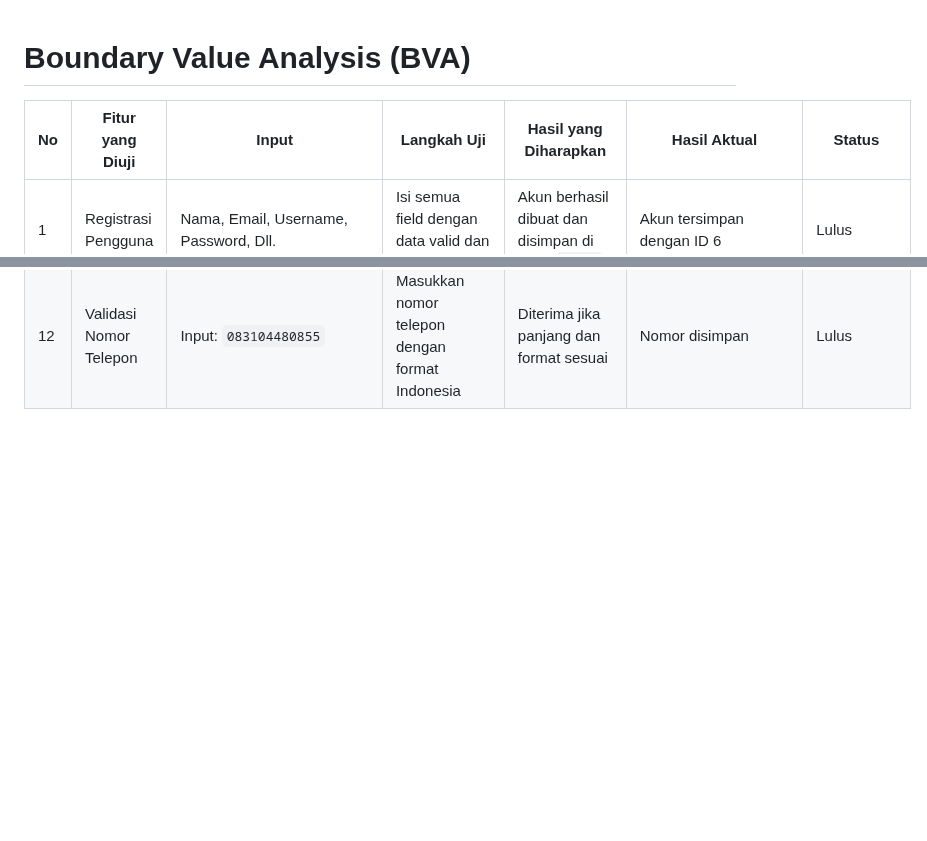
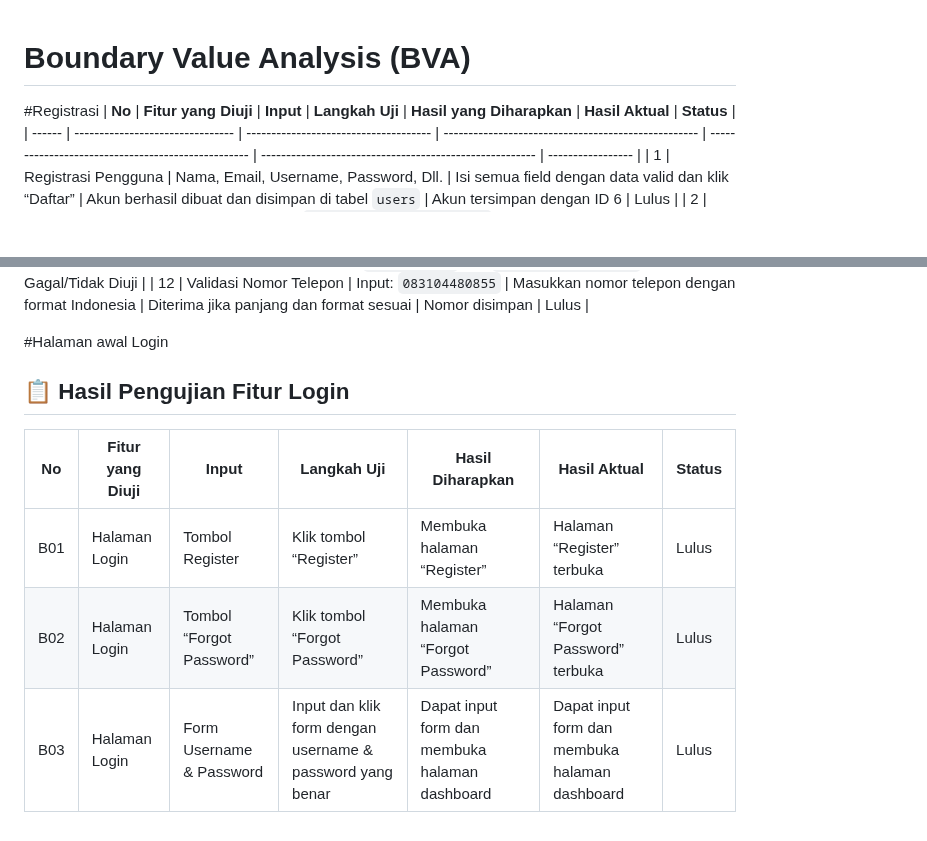
Before and after one commit to Aryaloop/WhiteBox-GreyBox-BlackBox-Testing, a Markdown page: BlackBox/Boundary Value Analysis dan Equivalence Partitioni/Readme.md, 2 parts joined by grey strips. Rendered like a GitHub page; blank space fills up the shorter version.

```diff
--- a/BlackBox/Boundary Value Analysis dan Equivalence Partitioni/Readme.md
+++ b/BlackBox/Boundary Value Analysis dan Equivalence Partitioni/Readme.md
@@ -1,5 +1,6 @@
 # Boundary Value Analysis (BVA)
 
+#Registrasi
 | **No** | **Fitur yang Diuji**             | **Input**                             | **Langkah Uji**                                     | **Hasil yang Diharapkan**                          | **Hasil Aktual**                                        | **Status**        |
 | ------ | -------------------------------- | ------------------------------------- | --------------------------------------------------- | -------------------------------------------------- | ------------------------------------------------------- | ----------------- |
 | 1      | Registrasi Pengguna              | Nama, Email, Username, Password, Dll. | Isi semua field dengan data valid dan klik “Daftar” | Akun berhasil dibuat dan disimpan di tabel `users` | Akun tersimpan dengan ID 6                              | Lulus             |
@@ -14,3 +15,13 @@
 | 10      | Verifikasi Email                 | Kode: `da12ac`                        | Masukkan kode verifikasi yang benar                 | Status `is_verified` menjadi 1                     | Belum diketahui (tergantung implementasi)               | Perlu uji         |
 | 11      | Reset Password                   | Email valid                           | Minta reset password melalui email                  | Token reset dan expiry tercatat di DB              | Nilai `reset_token` dan `reset_token_expiry` masih NULL | Gagal/Tidak Diuji |
 | 12      | Validasi Nomor Telepon           | Input: `083104480855`                 | Masukkan nomor telepon dengan format Indonesia      | Diterima jika panjang dan format sesuai            | Nomor disimpan                                          | Lulus             |
+
+
+#Halaman awal Login
+## 📋 Hasil Pengujian Fitur Login
+
+| No   | Fitur yang Diuji         | Input                         | Langkah Uji                                             | Hasil Diharapkan                                 | Hasil Aktual                                     | Status |
+|------|--------------------------|-------------------------------|----------------------------------------------------------|--------------------------------------------------|--------------------------------------------------|--------|
+| B01  | Halaman Login            | Tombol Register               | Klik tombol “Register”                                   | Membuka halaman “Register”                       | Halaman “Register” terbuka                       | Lulus  |
+| B02  | Halaman Login            | Tombol “Forgot Password”      | Klik tombol “Forgot Password”                            | Membuka halaman “Forgot Password”                | Halaman “Forgot Password” terbuka                | Lulus  |
+| B03  | Halaman Login            | Form Username & Password      | Input dan klik form dengan username & password yang benar | Dapat input form dan membuka halaman dashboard   | Dapat input form dan membuka halaman dashboard   | Lulus  |
```
